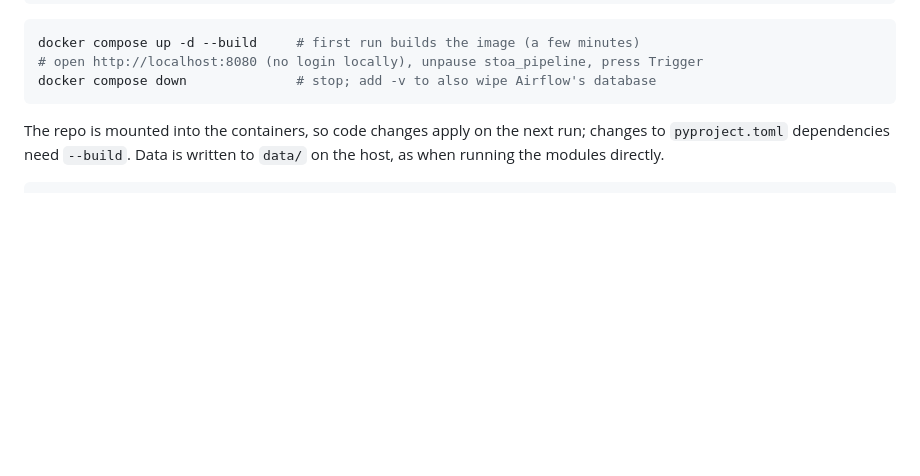
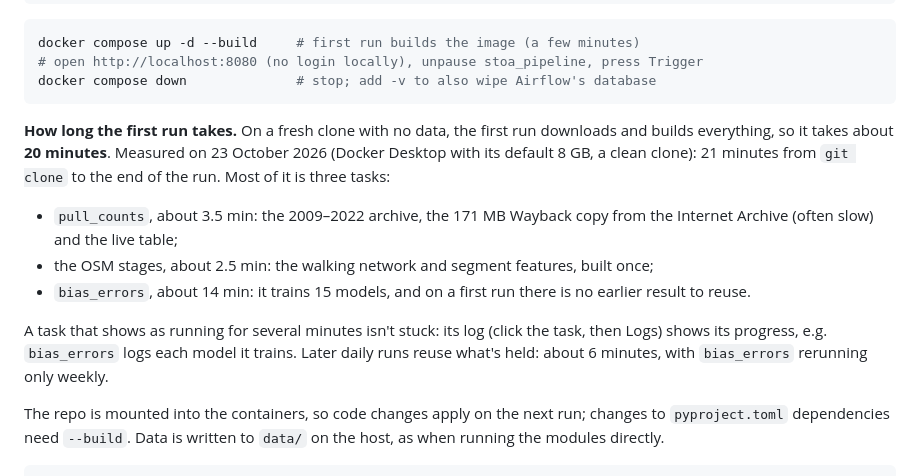
Before and after one commit to romit-basak/Stoa, a Markdown page: README.md, the part around the change. Rendered like a GitHub page; blank space fills up the shorter version.

Commit message:
Gave the measured first-run time in the README (about 20 minutes on a fresh clone, with the three slow tasks), and marked the data card's Wayback row counts as the team's data version.

````diff
--- a/README.md
+++ b/README.md
@@ -136,6 +136,13 @@ docker compose up -d --build     # first run builds the image (a few minutes)
 # open http://localhost:8080 (no login locally), unpause stoa_pipeline, press Trigger
 docker compose down              # stop; add -v to also wipe Airflow's database
 ```
+
+**How long the first run takes.** On a fresh clone with no data, the first run downloads and builds everything, so it takes about **20 minutes**. Measured on 23 October 2026 (Docker Desktop with its default 8 GB, a clean clone): 21 minutes from `git clone` to the end of the run. Most of it is three tasks:
+- `pull_counts`, about 3.5 min: the 2009–2022 archive, the 171 MB Wayback copy from the Internet Archive (often slow) and the live table;
+- the OSM stages, about 2.5 min: the walking network and segment features, built once;
+- `bias_errors`, about 14 min: it trains 15 models, and on a first run there is no earlier result to reuse.
+
+A task that shows as running for several minutes isn't stuck: its log (click the task, then Logs) shows its progress, e.g. `bias_errors` logs each model it trains. Later daily runs reuse what's held: about 6 minutes, with `bias_errors` rerunning only weekly.
 
 The repo is mounted into the containers, so code changes apply on the next run; changes to `pyproject.toml` dependencies need `--build`. Data is written to `data/` on the host, as when running the modules directly.
 
````
Also changed, not shown: docs/data_cards/melbourne_pedestrian_counts.md (+2 -2 lines).
